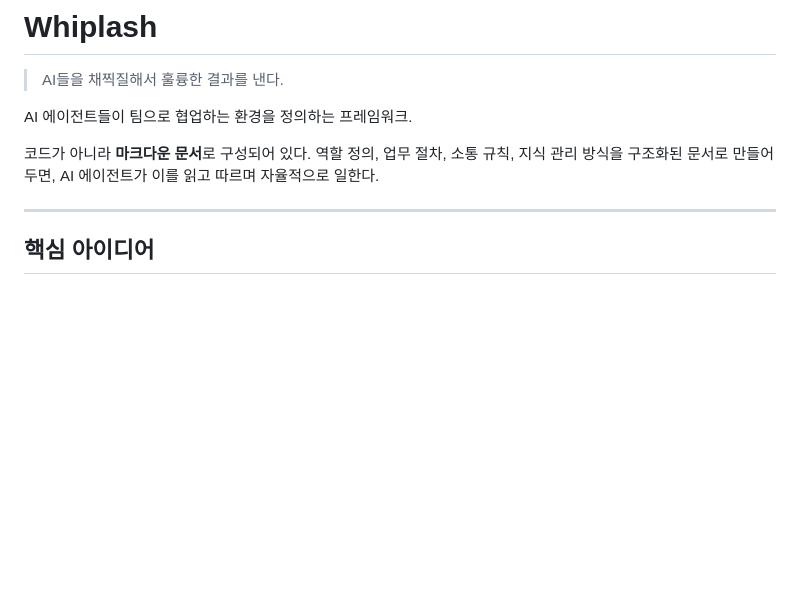
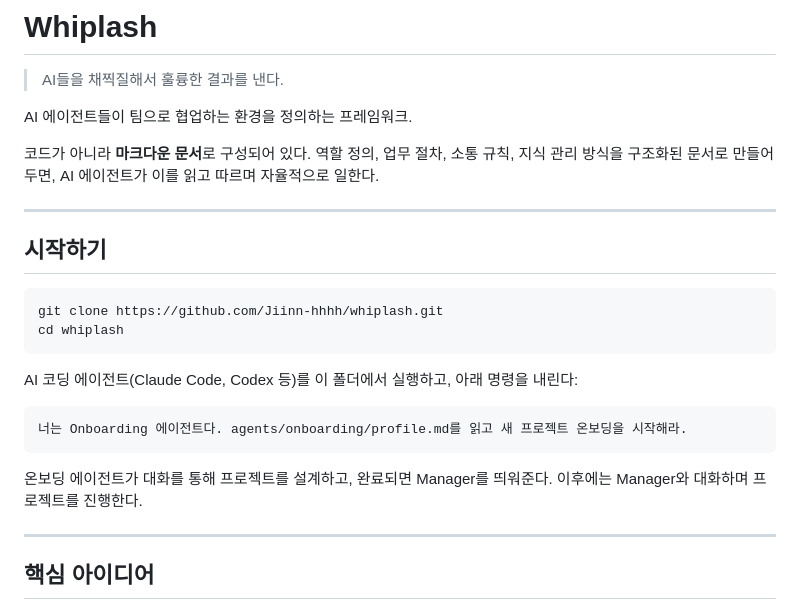
Before and after one commit to Jiinn-hhhh/whiplash, a Markdown page: README.md, the part around the change. Rendered like a GitHub page; blank space fills up the shorter version.

Commit message:
Incremental onboarding writes + Manager tmux handoff + quickstart guide
- Add "점진적 기록" principle: write to project.md after each Phase
- Move directory creation to pre-question step (before Phase 0)
- Add file work instructions to every Phase
- Phase 7 becomes review-only (files already written)
- Manager handoff via tmux: boot with claude -p, verify handshake, create
  interactive tmux session, guide user to attach
- Retry on handshake failure (up to 3 attempts)
- Add "시작하기" quickstart section to README

Co-Authored-By: Claude Opus 4.6 <noreply@anthropic.com>

````diff
--- a/README.md
+++ b/README.md
@@ -5,6 +5,23 @@
 AI 에이전트들이 팀으로 협업하는 환경을 정의하는 프레임워크.
 
 코드가 아니라 **마크다운 문서**로 구성되어 있다. 역할 정의, 업무 절차, 소통 규칙, 지식 관리 방식을 구조화된 문서로 만들어두면, AI 에이전트가 이를 읽고 따르며 자율적으로 일한다.
+
+---
+
+## 시작하기
+
+```bash
+git clone https://github.com/Jiinn-hhhh/whiplash.git
+cd whiplash
+```
+
+AI 코딩 에이전트(Claude Code, Codex 등)를 이 폴더에서 실행하고, 아래 명령을 내린다:
+
+```
+너는 Onboarding 에이전트다. agents/onboarding/profile.md를 읽고 새 프로젝트 온보딩을 시작해라.
+```
+
+온보딩 에이전트가 대화를 통해 프로젝트를 설계하고, 완료되면 Manager를 띄워준다. 이후에는 Manager와 대화하며 프로젝트를 진행한다.
 
 ---
 
````
Also changed, not shown: 1 other file.
